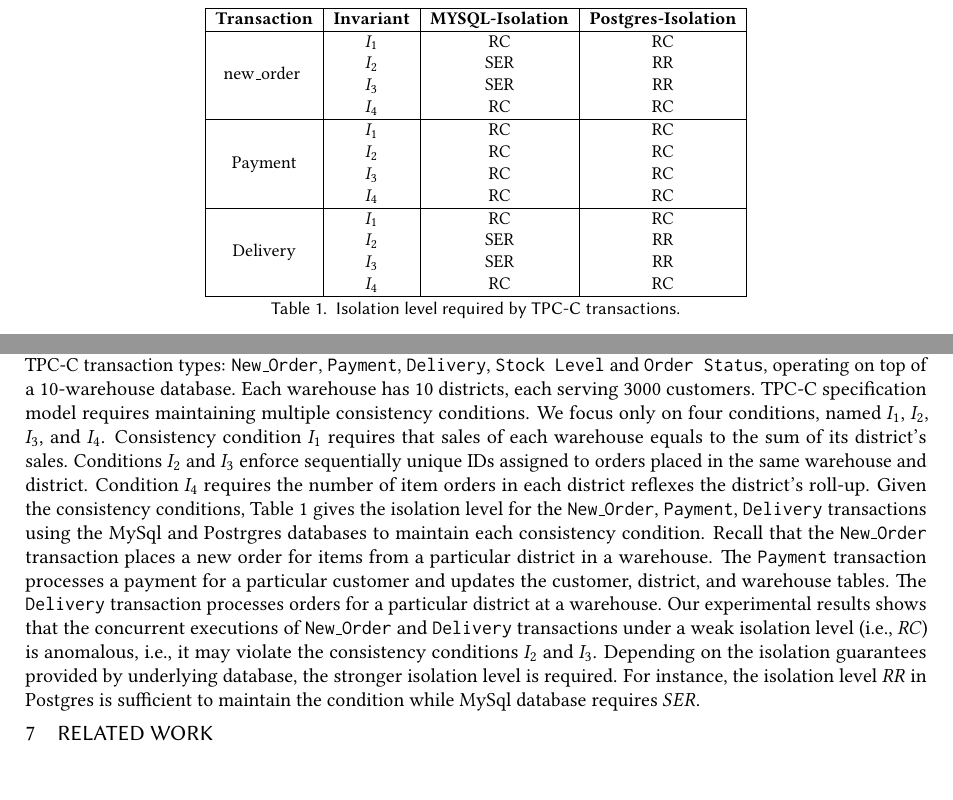
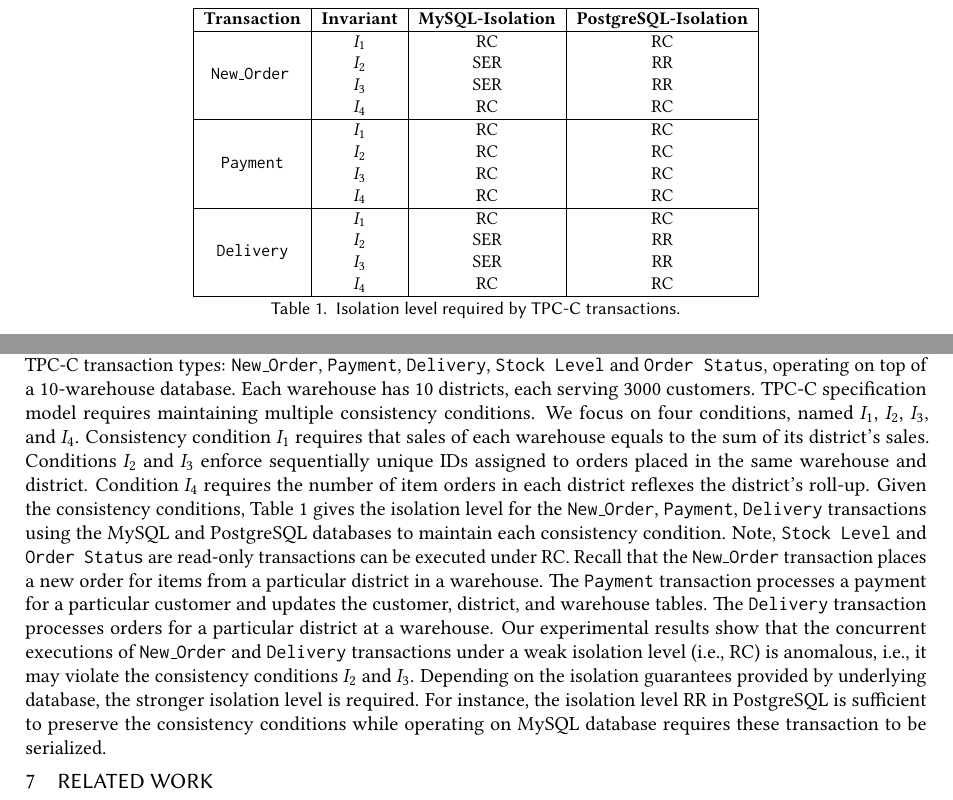
Before and after one commit to gowthamk/RGTxnPaper, a LaTeX paper (popl18.tex, which reads evaluation.tex): two parts of page 22 of 25 before the commit and two parts of page 22 of 26 after it, joined at a grey line, cut so that both start at the same text, the shorter picture padded with empty space. Compiled offline with pdfLaTeX.

Commit message:
Update evaluation.tex

```diff
--- a/evaluation.tex
+++ b/evaluation.tex
@@ -1,23 +1,22 @@
 \subsection{Evaluation}
-
 
 To explore the space of correct isolation levels for different transactions, we  also  ran a number  of experiments using  a real transaction OLTP workload   based on TPC-C benchmark.
  The  workload  involves  a mix of five TPC-C transaction types:
 \C{New\_Order},  \C{Payment},  \C{Delivery}, \C{Stock Level} and  \C{Order Status},
 operating on top of  a $10$-warehouse database.
 Each warehouse has  $10$ districts, each serving $3000$ customers.
-TPC-C  specification model  requires  maintaining multiple   consistency conditions.  We focus only on   four conditions, named $I_1$, $I_2$, $I_3$, and $I_4$.
+TPC-C  specification model  requires  maintaining multiple   consistency conditions.  We focus  on   four conditions, named $I_1$, $I_2$, $I_3$, and $I_4$.
 Consistency condition $I_1$  requires that  sales of each  warehouse  equals to the  sum of    its  district's sales.  Conditions $I_2$ and $I_3$  enforce
  sequentially unique IDs assigned to  orders placed in the same   warehouse and district. Condition $I_4$ requires
  the  number of  item orders   in each district
   reflexes  the district's roll-up.
-Given the consistency conditions,  Table  \ref{tab:tpcc-eval} gives the isolation level  for the \C{New\_Order},  \C{Payment},  \C{Delivery} transactions using the  MySql and Postrgres databases   to maintain   each consistency condition.
+Given the consistency conditions,  Table  \ref{tab:tpcc-eval} gives the isolation level  for the \C{New\_Order},  \C{Payment},  \C{Delivery} transactions using the  MySQL and PostgreSQL databases   to maintain   each consistency condition. Note,   \C{Stock Level} and  \C{Order Status}   are read-only transactions can be executed under RC.
 Recall that the \C{New\_Order} transaction places a new order for
  items from a particular district in a warehouse.
 The \C{Payment} transaction  processes  a payment for a particular customer and updates the customer, district, and warehouse tables.
  The  \C{Delivery}  transaction processes  orders for a particular   district at  a warehouse.
- Our experimental results  shows that  the concurrent executions of   \C{New\_Order}
-    and  \C{Delivery} transactions under a weak isolation level (i.e.,  $RC$) is anomalous, i.e., it may violate the consistency conditions $I_2$ and $I_3$. Depending on the isolation guarantees provided  by  underlying database,   the stronger  isolation level is required. For instance, the isolation level $RR$ in Postgres  is sufficient to maintain the condition while   MySql database  requires  $SER$.
+ Our experimental results  show that  the concurrent executions of   \C{New\_Order}
+    and  \C{Delivery} transactions under a weak isolation level (i.e.,  RC) is anomalous, i.e., it may violate the consistency conditions $I_2$ and $I_3$. Depending on the isolation guarantees provided  by  underlying database,   the stronger  isolation level is required. For instance, the isolation level RR in PostgreSQL  is sufficient to preserve the consistency  conditions while  operating on MySQL database  requires  these transaction to be serialized.
 
 
  	\begin{table*}[t]\small
@@ -25,21 +24,21 @@
 \begin{tabular}{|c|c|c|c|}
 		\hline
 	\textbf{Transaction}   & \textbf{Invariant}
-	& \textbf{MYSQL-Isolation} & \textbf{Postgres-Isolation} \\
+	& \textbf{MySQL-Isolation} & \textbf{PostgreSQL-Isolation} \\
 	\hline
-	\multirow{4}{*}{new\_order }  & $I_1$
+	\multirow{4}{*}{\C{New\_Order} }  & $I_1$
 	& RC &  RC\\
 	&  $I_2$ &SER & RR \\
 	&  $I_3$ & SER  &  RR  \\
 	& $I_4$ & RC & RC   \\
 	\hline
-	\multirow{4}{*}{Payment}  & $I_1 $
+	\multirow{4}{*}{\C{Payment}}  & $I_1 $
 	& RC &  RC\\
 	&  $I_2$  &RC & RC \\
 	&  $I_3 $ & RC  &  RC  \\
 	& $I_4$  & RC & RC   \\
 	\hline
-	\multirow{4}{*}{Delivery}  & $I_1$
+	\multirow{4}{*}{\C{Delivery}}  & $I_1$
 	& RC &  RC \\
 	&  $I_2$ &SER & RR \\
 	&  $I_3$ & SER  &  RR \\
```
